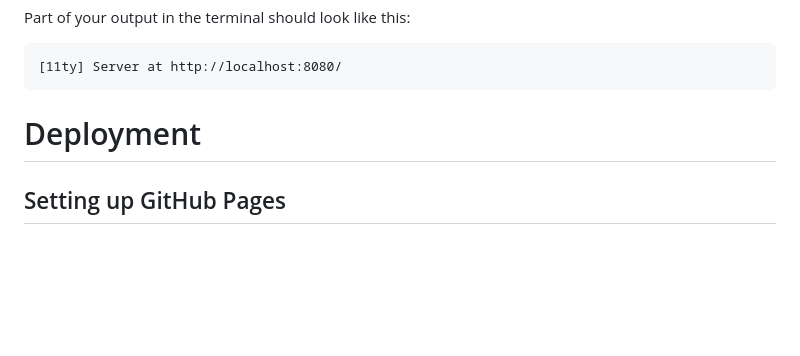
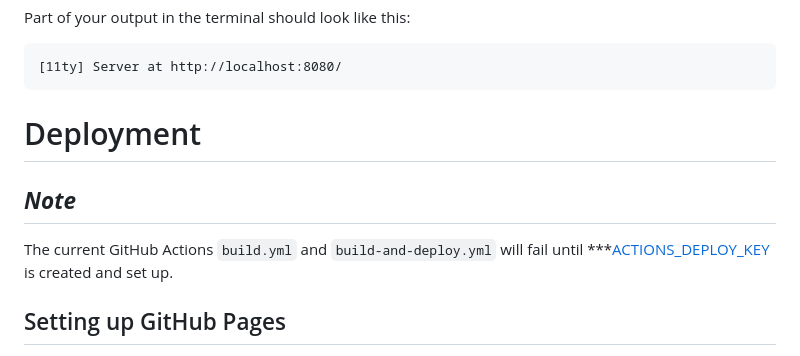
Before and after one commit to kindsys/eleventy-decap-tailwind-template, a Markdown page: README.md, the part around the change. Drawn GitHub-style; blank space fills up the shorter version.

Commit message:
Add note for deployment in README

```diff
--- a/README.md
+++ b/README.md
@@ -66,6 +66,8 @@ Part of your output in the terminal should look like this:
 
 # Deployment
 
+## ***Note***
+The current GitHub Actions `build.yml` and `build-and-deploy.yml` will fail until ***[ACTIONS_DEPLOY_KEY](https://github.com/peaceiris/actions-gh-pages#%EF%B8%8F-create-ssh-deploy-key) is created and set up.
 ## Setting up GitHub Pages
  1. Now that our repository is created, we can enable GitHub Pages. Go to the page of the repository you've just created and click on the **Settings** button in the top right. </br></br>
 
```
